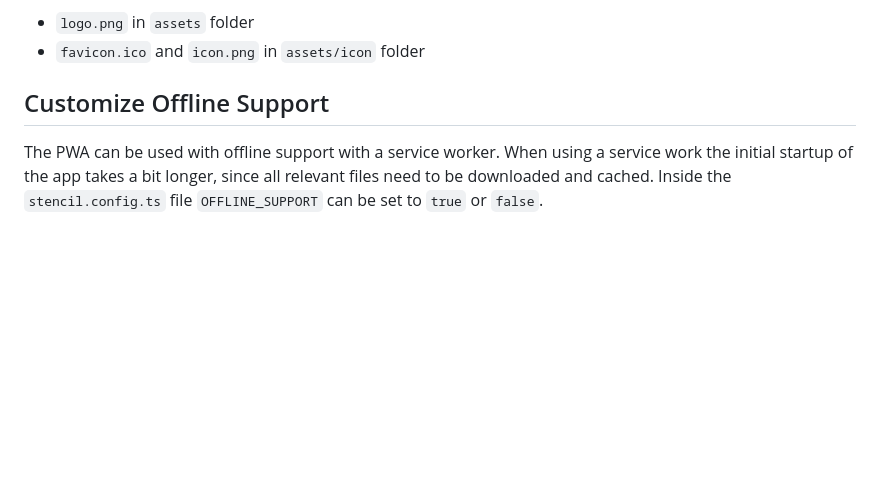
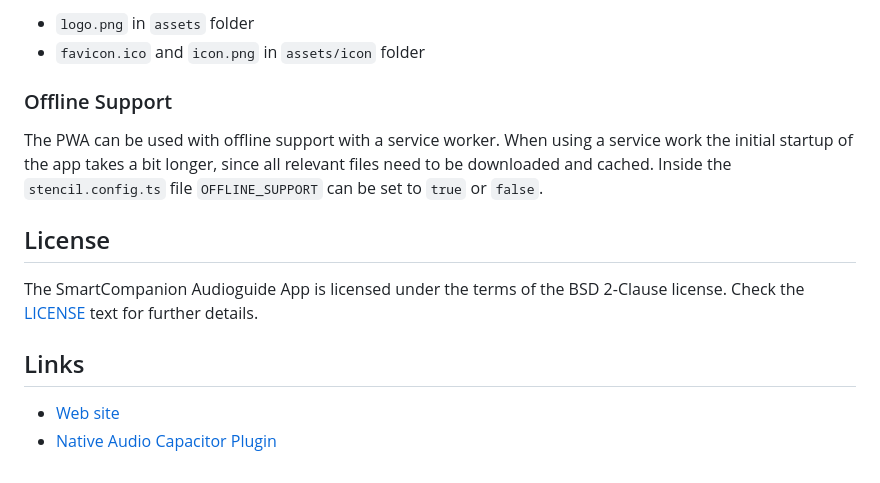
Before and after one commit to smartcompanion-app/audioguide-app, a Markdown page: README.md, the part around one of its changes. GitHub-like rendering; blank space fills up the shorter version.

```diff
--- a/README.md
+++ b/README.md
@@ -22,6 +52,15 @@ The content is loaded from a `data.json` file, which contains all texts and refe
   - `logo.png` in `assets` folder
   - `favicon.ico` and `icon.png` in `assets/icon` folder
 
-## Customize Offline Support
+### Offline Support
 
 The PWA can be used with offline support with a service worker. When using a service work the initial startup of the app takes a bit longer, since all relevant files need to be downloaded and cached. Inside the `stencil.config.ts` file `OFFLINE_SUPPORT` can be set to `true` or `false`.
+
+## License
+
+The SmartCompanion Audioguide App is licensed under the terms of the BSD 2-Clause license. Check the [LICENSE](LICENSE) text for further details.
+
+## Links
+
+- [Web site](https://www.smartcompanion.app)
+- [Native Audio Capacitor Plugin](https://github.com/smartcompanion-app/native-audio-player)
```
Also changed, not shown: other parts of README.md (+36 -6 lines), docs/animals-app.png (added), docs/landeck-app.png (added), docs/logo.png (added), docs/tratzberg-app.png (added).
